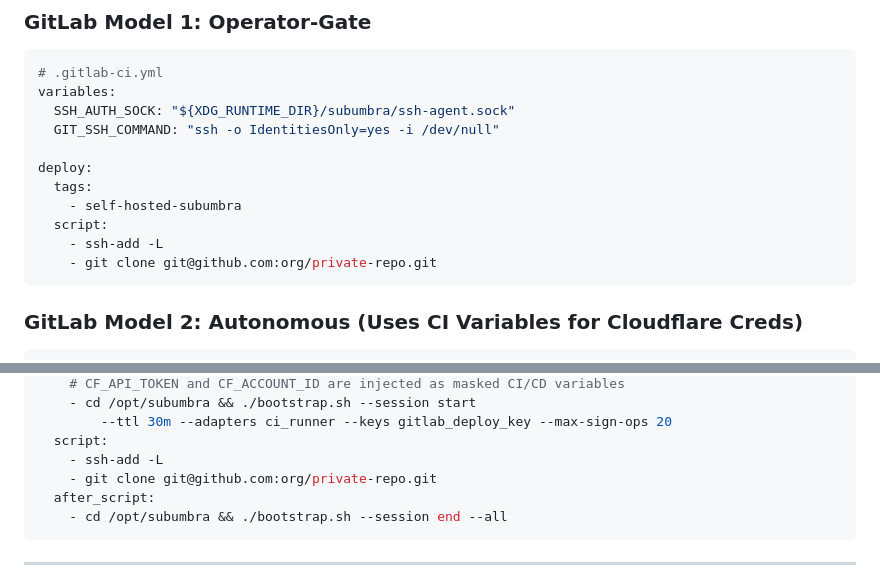
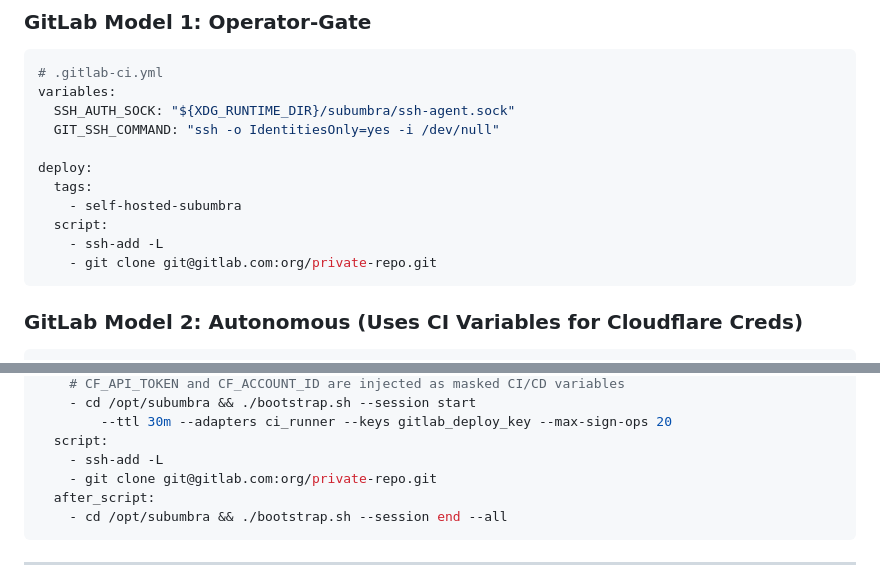
Before and after one commit to polysemic/Subumbra, a Markdown page: docs/ssh-ci-cd.md, 2 parts joined by grey strips. Rendered like a GitHub page.

Commit message:
docs: correct github.com to gitlab.com typo in GitLab CI documentation section

````diff
--- a/docs/ssh-ci-cd.md
+++ b/docs/ssh-ci-cd.md
@@ -164,7 +164,7 @@ deploy:
     - self-hosted-subumbra
   script:
     - ssh-add -L
-    - git clone git@github.com:org/private-repo.git
+    - git clone git@gitlab.com:org/private-repo.git
 ```
 
 ### GitLab Model 2: Autonomous (Uses CI Variables for Cloudflare Creds)
@@ -183,7 +183,7 @@ deploy:
         --ttl 30m --adapters ci_runner --keys gitlab_deploy_key --max-sign-ops 20
   script:
     - ssh-add -L
-    - git clone git@github.com:org/private-repo.git
+    - git clone git@gitlab.com:org/private-repo.git
   after_script:
     - cd /opt/subumbra && ./bootstrap.sh --session end --all
 ```
````
